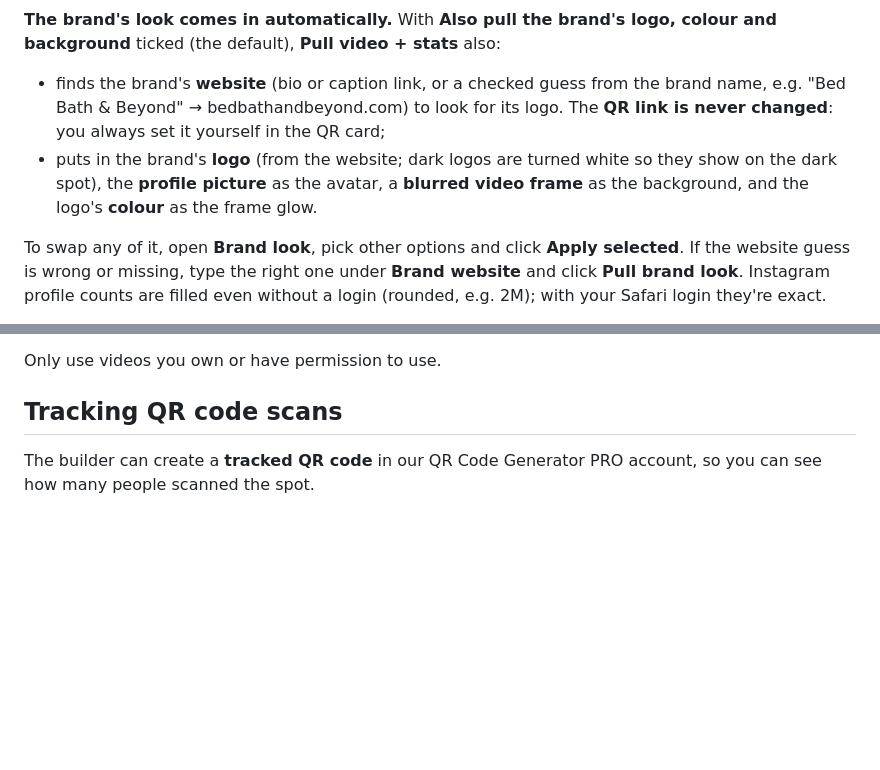
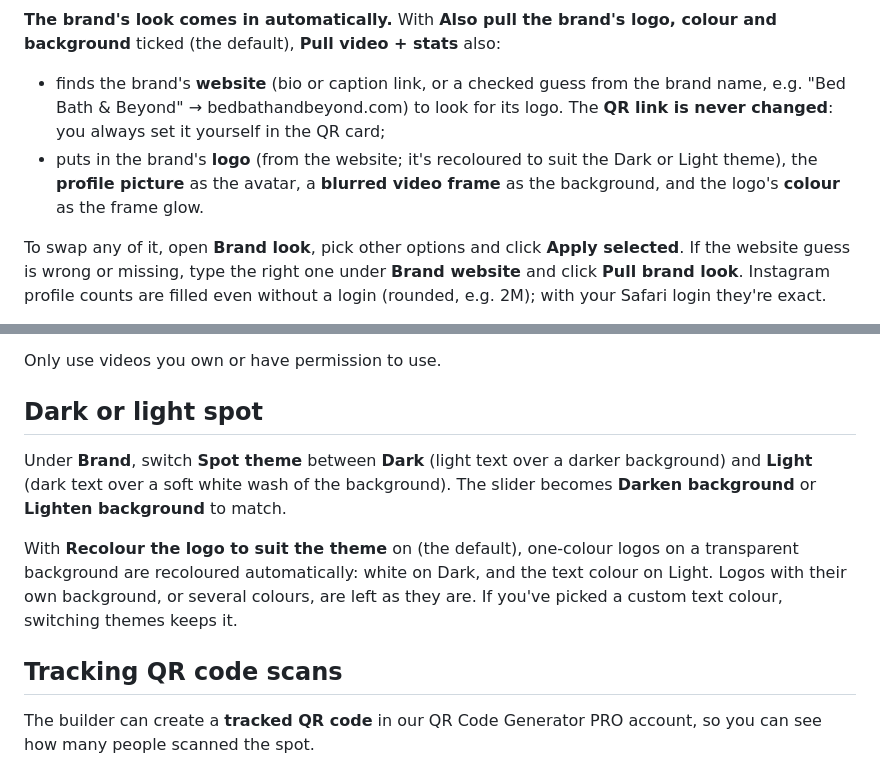
Before and after one commit to ushah-ux/ctv-social-spot-builder, a Markdown page: README.md, 2 parts joined by grey strips. Rendered like a GitHub page; blank space fills up the shorter version.

Commit message:
README: Dark/Light spot theme
Co-Authored-By: Claude Opus 5.5 <noreply@anthropic.com>

```diff
--- a/README.md
+++ b/README.md
@@ -32,7 +32,7 @@ The builder opens in your browser at **http://localhost:8765**. **Bookmark that
 
 **The brand's look comes in automatically.** With **Also pull the brand's logo, colour and background** ticked (the default), **Pull video + stats** also:
 - finds the brand's **website** (bio or caption link, or a checked guess from the brand name, e.g. "Bed Bath & Beyond" → bedbathandbeyond.com) to look for its logo. The **QR link is never changed**: you always set it yourself in the QR card;
-- puts in the brand's **logo** (from the website; dark logos are turned white so they show on the dark spot), the **profile picture** as the avatar, a **blurred video frame** as the background, and the logo's **colour** as the frame glow.
+- puts in the brand's **logo** (from the website; it's recoloured to suit the Dark or Light theme), the **profile picture** as the avatar, a **blurred video frame** as the background, and the logo's **colour** as the frame glow.
 
 To swap any of it, open **Brand look**, pick other options and click **Apply selected**. If the website guess is wrong or missing, type the right one under **Brand website** and click **Pull brand look**. Instagram profile counts are filled even without a login (rounded, e.g. 2M); with your Safari login they're exact.
 
@@ -60,6 +60,12 @@ Every prompt automatically asks for a calm centre (the phone sits there) and **n
 - **Rate-limited:** wait a few minutes and try again, or save the video yourself and upload it.
 
 Only use videos you own or have permission to use.
+
+## Dark or light spot
+
+Under **Brand**, switch **Spot theme** between **Dark** (light text over a darker background) and **Light** (dark text over a soft white wash of the background). The slider becomes **Darken background** or **Lighten background** to match.
+
+With **Recolour the logo to suit the theme** on (the default), one-colour logos on a transparent background are recoloured automatically: white on Dark, and the text colour on Light. Logos with their own background, or several colours, are left as they are. If you've picked a custom text colour, switching themes keeps it.
 
 ## Tracking QR code scans
 
```
